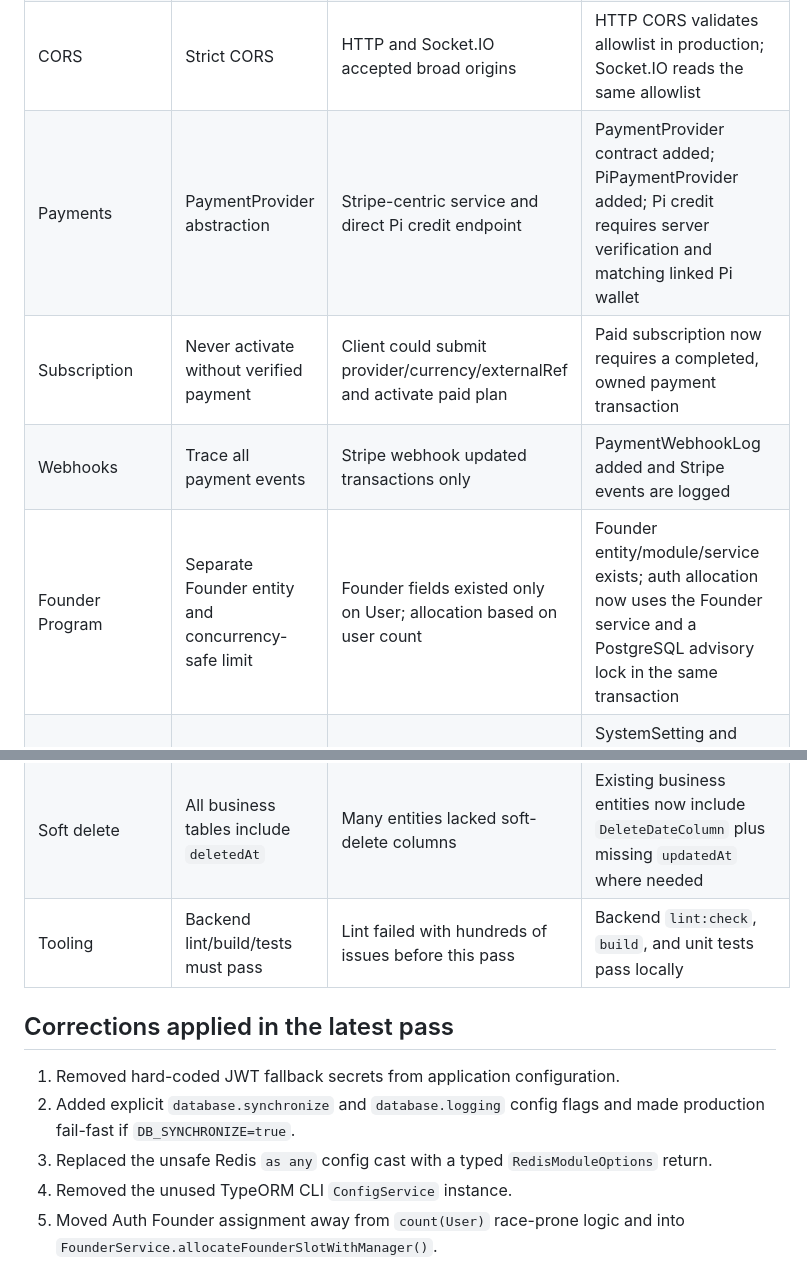
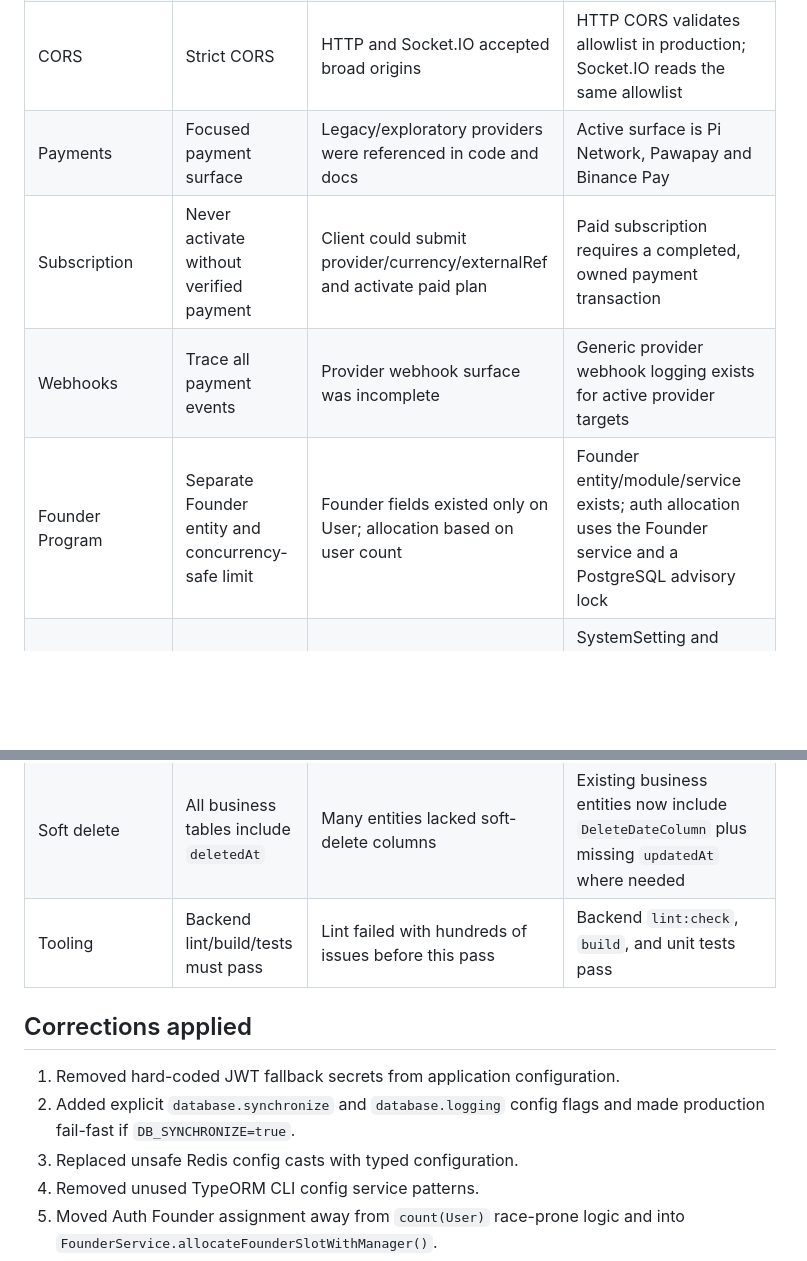
Before and after one commit to Jnk017/Lynk, a Markdown page: docs/MASTER_PROMPT_COMPLIANCE_REPORT.md, 2 parts joined by grey strips. Drawn GitHub-style; blank space fills up the shorter version.

```diff
--- a/docs/MASTER_PROMPT_COMPLIANCE_REPORT.md
+++ b/docs/MASTER_PROMPT_COMPLIANCE_REPORT.md
@@ -21,23 +21,23 @@ The project is now materially safer than the original audit state and the backen
 | Production config | Strict environment validation | JWT and DB secrets had weak fallbacks | Production env validation exists; hard-coded JWT secret fallbacks were removed; production refuses `DB_SYNCHRONIZE=true` |
 | TypeORM synchronization | Migrations-first production posture | Runtime TypeORM config enabled `synchronize` in development by default | Runtime synchronization is disabled by default and controlled only by explicit `DB_SYNCHRONIZE=true` outside production |
 | CORS | Strict CORS | HTTP and Socket.IO accepted broad origins | HTTP CORS validates allowlist in production; Socket.IO reads the same allowlist |
-| Payments | PaymentProvider abstraction | Stripe-centric service and direct Pi credit endpoint | PaymentProvider contract added; PiPaymentProvider added; Pi credit requires server verification and matching linked Pi wallet |
-| Subscription | Never activate without verified payment | Client could submit provider/currency/externalRef and activate paid plan | Paid subscription now requires a completed, owned payment transaction |
-| Webhooks | Trace all payment events | Stripe webhook updated transactions only | PaymentWebhookLog added and Stripe events are logged |
-| Founder Program | Separate Founder entity and concurrency-safe limit | Founder fields existed only on User; allocation based on user count | Founder entity/module/service exists; auth allocation now uses the Founder service and a PostgreSQL advisory lock in the same transaction |
+| Payments | Focused payment surface | Legacy/exploratory providers were referenced in code and docs | Active surface is Pi Network, Pawapay and Binance Pay |
+| Subscription | Never activate without verified payment | Client could submit provider/currency/externalRef and activate paid plan | Paid subscription requires a completed, owned payment transaction |
+| Webhooks | Trace all payment events | Provider webhook surface was incomplete | Generic provider webhook logging exists for active provider targets |
+| Founder Program | Separate Founder entity and concurrency-safe limit | Founder fields existed only on User; allocation based on user count | Founder entity/module/service exists; auth allocation uses the Founder service and a PostgreSQL advisory lock |
 | Revenue Sharing | Configurable percentage, idempotence, audit logs | Percentage was hard-coded; no audit record | SystemSetting and AuditLog modules exist; monthly distribution reads configurable percentage and records audit |
 | Feature flags | Feature flags module | Missing | FeatureFlag entity/module added |
 | System settings | Configurable business parameters | Missing | SystemSetting entity/service/module added |
 | Chat authorization | No IDOR | Room creation only checked match existence | Room creation verifies current user is part of the match |
 | Soft delete | All business tables include `deletedAt` | Many entities lacked soft-delete columns | Existing business entities now include `DeleteDateColumn` plus missing `updatedAt` where needed |
-| Tooling | Backend lint/build/tests must pass | Lint failed with hundreds of issues before this pass | Backend `lint:check`, `build`, and unit tests pass locally |
+| Tooling | Backend lint/build/tests must pass | Lint failed with hundreds of issues before this pass | Backend `lint:check`, `build`, and unit tests pass |
 
-## Corrections applied in the latest pass
+## Corrections applied
 
 1. Removed hard-coded JWT fallback secrets from application configuration.
 2. Added explicit `database.synchronize` and `database.logging` config flags and made production fail-fast if `DB_SYNCHRONIZE=true`.
-3. Replaced the unsafe Redis `as any` config cast with a typed `RedisModuleOptions` return.
-4. Removed the unused TypeORM CLI `ConfigService` instance.
+3. Replaced unsafe Redis config casts with typed configuration.
+4. Removed unused TypeORM CLI config service patterns.
 5. Moved Auth Founder assignment away from `count(User)` race-prone logic and into `FounderService.allocateFounderSlotWithManager()`.
 6. Added same-transaction Founder allocation for email/phone registration and Pi login user creation.
 7. Strengthened Pi payment verification so a user must have a linked Pi wallet and the verified Pi payment `user_uid` must match that wallet.
```
Also changed, not shown: other parts of docs/MASTER_PROMPT_COMPLIANCE_REPORT.md (+27 -9 lines).
